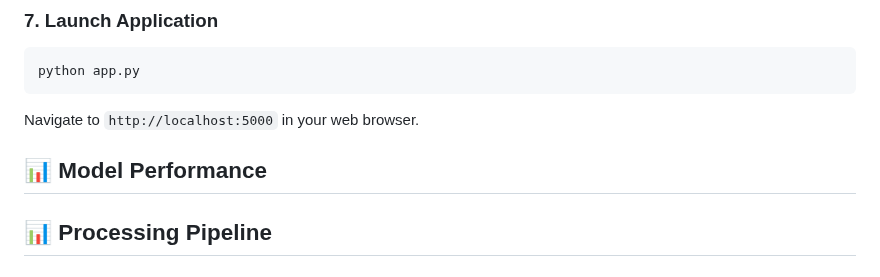
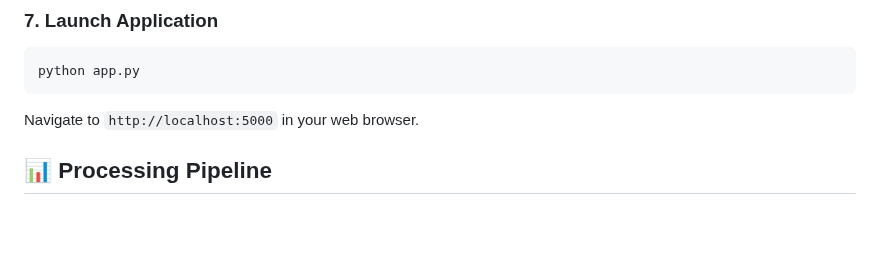
Before and after one commit to CryoYam1n/NSAC-EchoExplorer, a Markdown page: README.md, the part around the change. Drawn GitHub-style; blank space fills up the shorter version.

```diff
--- a/README.md
+++ b/README.md
@@ -636,7 +636,7 @@ python app.py
 
 Navigate to `http://localhost:5000` in your web browser.
 
-## 📊 Model Performance
+
 
 
 ## 📊 Processing Pipeline
```
